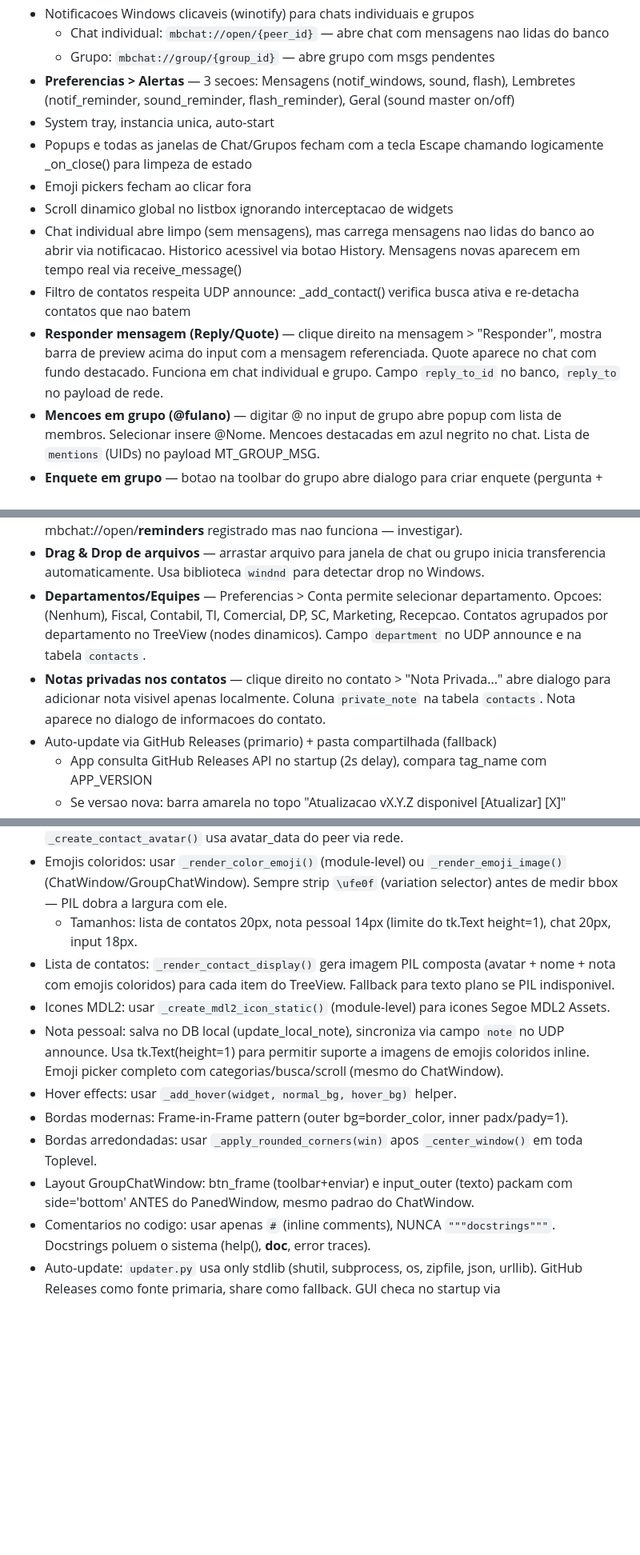
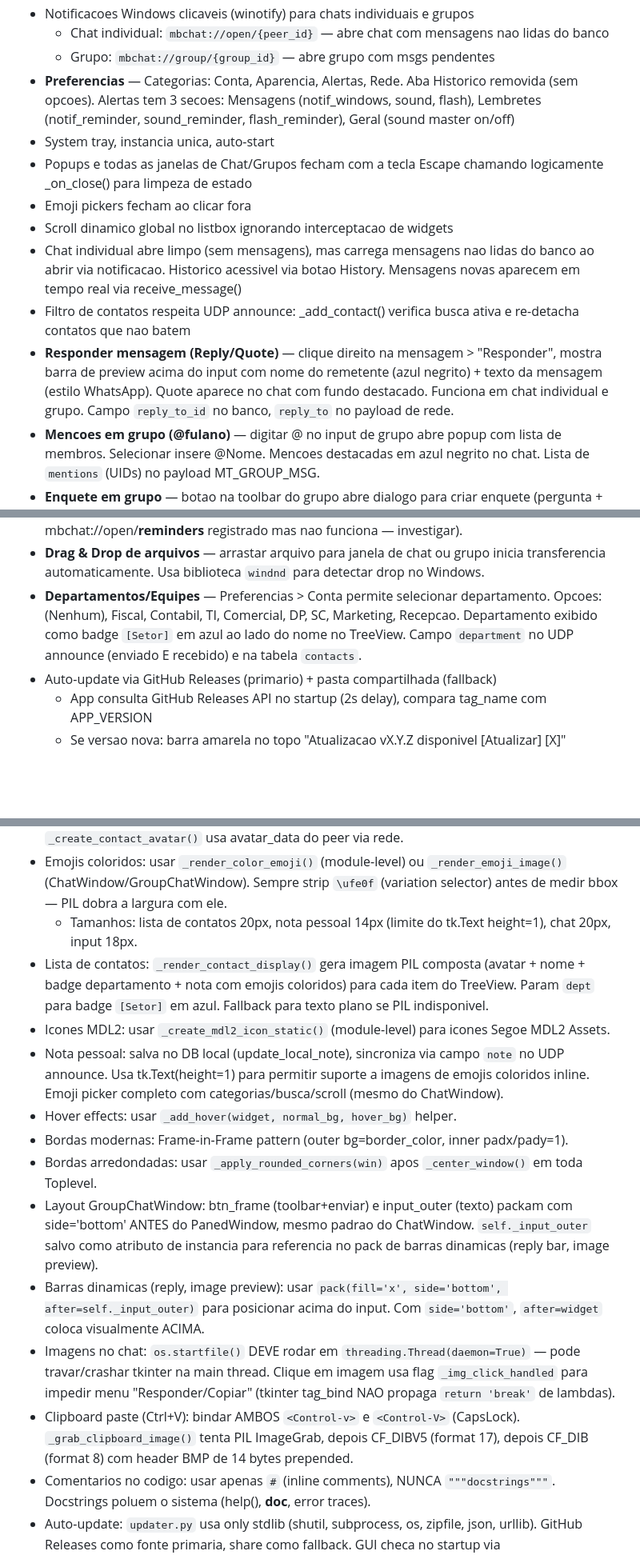
Before and after one commit to pedropaivaf/MBchat, a Markdown page: CLAUDE.md, 3 parts joined by grey strips. Shown at 80% size. GitHub-like rendering; blank space fills up the shorter version.

Commit message:
Atualiza documentacao: CLAUDE.md e CHANGELOG.md para v1.4.20

```diff
--- a/CLAUDE.md
+++ b/CLAUDE.md
@@ -120,20 +121,19 @@ O `create_icon.py` gera o .ico a partir do PNG em `assets/`.
 - Notificacoes Windows clicaveis (winotify) para chats individuais e grupos
   - Chat individual: `mbchat://open/{peer_id}` — abre chat com mensagens nao lidas do banco
   - Grupo: `mbchat://group/{group_id}` — abre grupo com msgs pendentes
-- **Preferencias > Alertas** — 3 secoes: Mensagens (notif_windows, sound, flash), Lembretes (notif_reminder, sound_reminder, flash_reminder), Geral (sound master on/off)
+- **Preferencias** — Categorias: Conta, Aparencia, Alertas, Rede. Aba Historico removida (sem opcoes). Alertas tem 3 secoes: Mensagens (notif_windows, sound, flash), Lembretes (notif_reminder, sound_reminder, flash_reminder), Geral (sound master on/off)
 - System tray, instancia unica, auto-start
 - Popups e todas as janelas de Chat/Grupos fecham com a tecla Escape chamando logicamente _on_close() para limpeza de estado
 - Emoji pickers fecham ao clicar fora
 - Scroll dinamico global no listbox ignorando interceptacao de widgets
 - Chat individual abre limpo (sem mensagens), mas carrega mensagens nao lidas do banco ao abrir via notificacao. Historico acessivel via botao History. Mensagens novas aparecem em tempo real via receive_message()
 - Filtro de contatos respeita UDP announce: _add_contact() verifica busca ativa e re-detacha contatos que nao batem
-- **Responder mensagem (Reply/Quote)** — clique direito na mensagem > "Responder", mostra barra de preview acima do input com a mensagem referenciada. Quote aparece no chat com fundo destacado. Funciona em chat individual e grupo. Campo `reply_to_id` no banco, `reply_to` no payload de rede.
+- **Responder mensagem (Reply/Quote)** — clique direito na mensagem > "Responder", mostra barra de preview acima do input com nome do remetente (azul negrito) + texto da mensagem (estilo WhatsApp). Quote aparece no chat com fundo destacado. Funciona em chat individual e grupo. Campo `reply_to_id` no banco, `reply_to` no payload de rede.
 - **Mencoes em grupo (@fulano)** — digitar @ no input de grupo abre popup com lista de membros. Selecionar insere @Nome. Mencoes destacadas em azul negrito no chat. Lista de `mentions` (UIDs) no payload MT_GROUP_MSG.
 - **Enquete em grupo** — botao na toolbar do grupo abre dialogo para criar enquete (pergunta + opcoes). Exibe no chat com botoes clicaveis para votar. Contagem atualiza em tempo real via MT_POLL_VOTE. Tabelas `polls` e `poll_votes` no banco.
 - **Lembretes** — menu Ferramentas > Lembretes. Dois tipos: Normal (sem data, fica na lista ate excluir/concluir, fundo amarelo) e Programado (com calendario e hora, dispara notificacao Windows). Timer de 10s verifica pendentes. Notificacao via winotify com fallback pystray/messagebox. Configuracoes individuais em Preferencias > Alertas (notif_reminder, sound_reminder, flash_reminder). Tabela `reminders` no banco (remind_at=0 para normais). BUG PENDENTE: clicar na notificacao Windows nao abre a tela de lembretes (protocolo mbchat://open/__reminders__ registrado mas nao funciona — investigar).
 - **Drag & Drop de arquivos** — arrastar arquivo para janela de chat ou grupo inicia transferencia automaticamente. Usa biblioteca `windnd` para detectar drop no Windows.
-- **Departamentos/Equipes** — Preferencias > Conta permite selecionar departamento. Opcoes: (Nenhum), Fiscal, Contabil, TI, Comercial, DP, SC, Marketing, Recepcao. Contatos agrupados por departamento no TreeView (nodes dinamicos). Campo `department` no UDP announce e na tabela `contacts`.
-- **Notas privadas nos contatos** — clique direito no contato > "Nota Privada..." abre dialogo para adicionar nota visivel apenas localmente. Coluna `private_note` na tabela `contacts`. Nota aparece no dialogo de informacoes do contato.
+- **Departamentos/Equipes** — Preferencias > Conta permite selecionar departamento. Opcoes: (Nenhum), Fiscal, Contabil, TI, Comercial, DP, SC, Marketing, Recepcao. Departamento exibido como badge `[Setor]` em azul ao lado do nome no TreeView. Campo `department` no UDP announce (enviado E recebido) e na tabela `contacts`.
 - Auto-update via GitHub Releases (primario) + pasta compartilhada (fallback)
   - App consulta GitHub Releases API no startup (2s delay), compara tag_name com APP_VERSION
   - Se versao nova: barra amarela no topo "Atualizacao vX.Y.Z disponivel [Atualizar] [X]"
@@ -157,13 +157,16 @@ O `create_icon.py` gera o .ico a partir do PNG em `assets/`.
 - Avatares: `_make_circular_avatar()` (module-level) recorta foto para circulo com antialias 2x. `_create_contact_avatar()` usa avatar_data do peer via rede.
 - Emojis coloridos: usar `_render_color_emoji()` (module-level) ou `_render_emoji_image()` (ChatWindow/GroupChatWindow). Sempre strip `\ufe0f` (variation selector) antes de medir bbox — PIL dobra a largura com ele.
   - Tamanhos: lista de contatos 20px, nota pessoal 14px (limite do tk.Text height=1), chat 20px, input 18px.
-- Lista de contatos: `_render_contact_display()` gera imagem PIL composta (avatar + nome + nota com emojis coloridos) para cada item do TreeView. Fallback para texto plano se PIL indisponivel.
+- Lista de contatos: `_render_contact_display()` gera imagem PIL composta (avatar + nome + badge departamento + nota com emojis coloridos) para cada item do TreeView. Param `dept` para badge `[Setor]` em azul. Fallback para texto plano se PIL indisponivel.
 - Icones MDL2: usar `_create_mdl2_icon_static()` (module-level) para icones Segoe MDL2 Assets.
 - Nota pessoal: salva no DB local (update_local_note), sincroniza via campo `note` no UDP announce. Usa tk.Text(height=1) para permitir suporte a imagens de emojis coloridos inline. Emoji picker completo com categorias/busca/scroll (mesmo do ChatWindow).
 - Hover effects: usar `_add_hover(widget, normal_bg, hover_bg)` helper.
 - Bordas modernas: Frame-in-Frame pattern (outer bg=border_color, inner padx/pady=1).
 - Bordas arredondadas: usar `_apply_rounded_corners(win)` apos `_center_window()` em toda Toplevel.
-- Layout GroupChatWindow: btn_frame (toolbar+enviar) e input_outer (texto) packam com side='bottom' ANTES do PanedWindow, mesmo padrao do ChatWindow.
+- Layout GroupChatWindow: btn_frame (toolbar+enviar) e input_outer (texto) packam com side='bottom' ANTES do PanedWindow, mesmo padrao do ChatWindow. `self._input_outer` salvo como atributo de instancia para referencia no pack de barras dinamicas (reply bar, image preview).
+- Barras dinamicas (reply, image preview): usar `pack(fill='x', side='bottom', after=self._input_outer)` para posicionar acima do input. Com `side='bottom'`, `after=widget` coloca visualmente ACIMA.
+- Imagens no chat: `os.startfile()` DEVE rodar em `threading.Thread(daemon=True)` — pode travar/crashar tkinter na main thread. Clique em imagem usa flag `_img_click_handled` para impedir menu "Responder/Copiar" (tkinter tag_bind NAO propaga `return 'break'` de lambdas).
+- Clipboard paste (Ctrl+V): bindar AMBOS `<Control-v>` e `<Control-V>` (CapsLock). `_grab_clipboard_image()` tenta PIL ImageGrab, depois CF_DIBV5 (format 17), depois CF_DIB (format 8) com header BMP de 14 bytes prepended.
 - Comentarios no codigo: usar apenas `#` (inline comments), NUNCA `"""docstrings"""`. Docstrings poluem o sistema (help(), __doc__, error traces).
 - Auto-update: `updater.py` usa only stdlib (shutil, subprocess, os, zipfile, json, urllib). GitHub Releases como fonte primaria, share como fallback. GUI checa no startup via `check_update_async()` em thread, resultado marshaled via `root.after(0, cb)`. Script PowerShell com retry loop remove `_internal/`, copia novos arquivos e reabre via `[Diagnostics.Process]::Start` com `UseShellExecute=$false` (CreateProcess herda env do pai). NUNCA usar `Start-Process`, `start ""` ou `explorer.exe` — usam ShellExecute que ignora env e causa "Failed to load Python DLL" em maquinas com caminho 8.3. NUNCA colocar messagebox entre `apply_update()` e `os._exit()` — o script roda em paralelo e falha se o exe estiver travado.
 - Versionamento: `version.py` contem `APP_VERSION = "X.Y.Z"`. `build.py` atualiza via `--version` flag ou menu interativo. `_set_version()` sincroniza version.py + installer.iss + docs/index.html. Versao exibida no titulo da janela e no "Sobre".
```
Also changed, not shown: other parts of CLAUDE.md (+3 -3 lines), CHANGELOG.md (+27 -4 lines).
